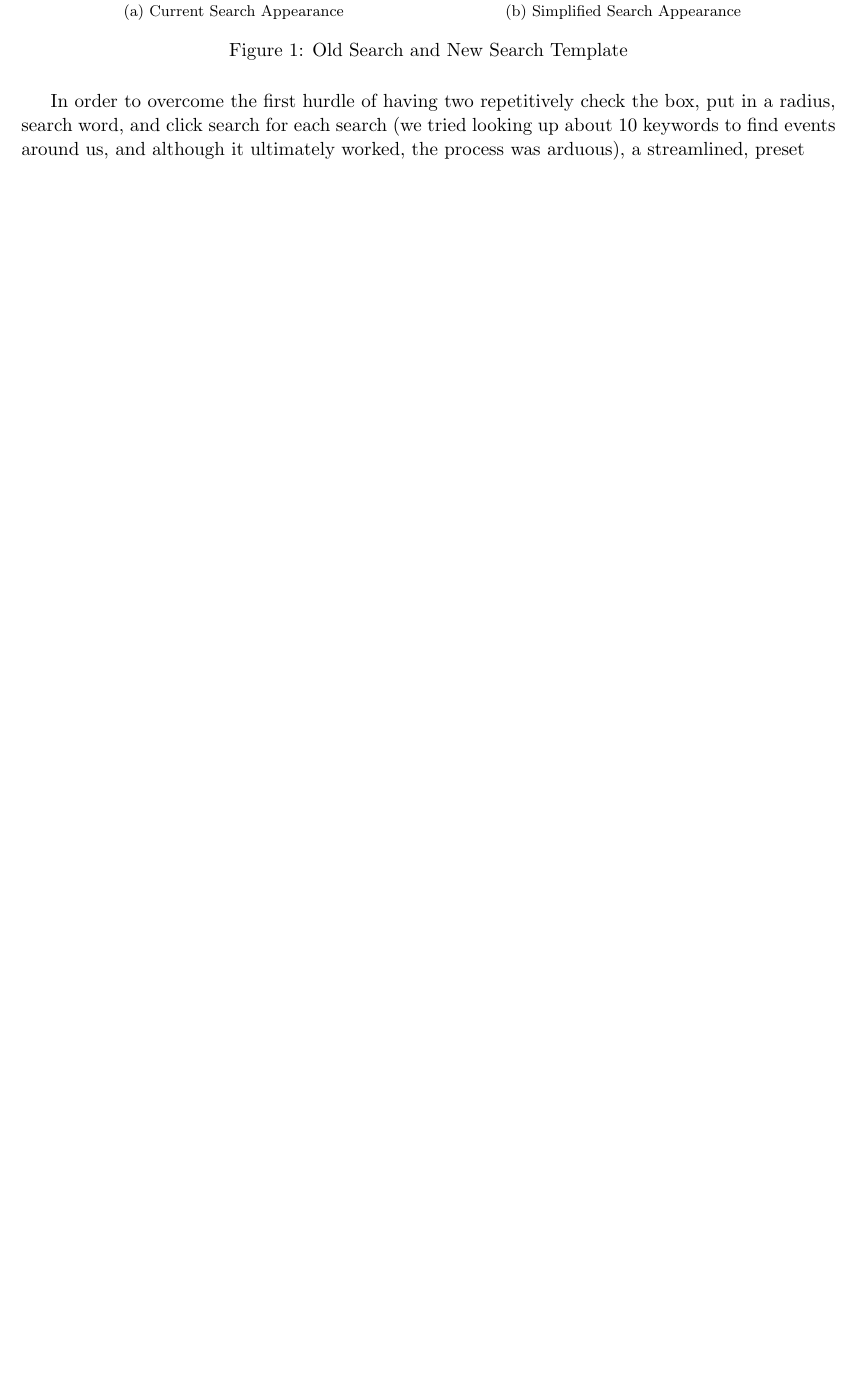
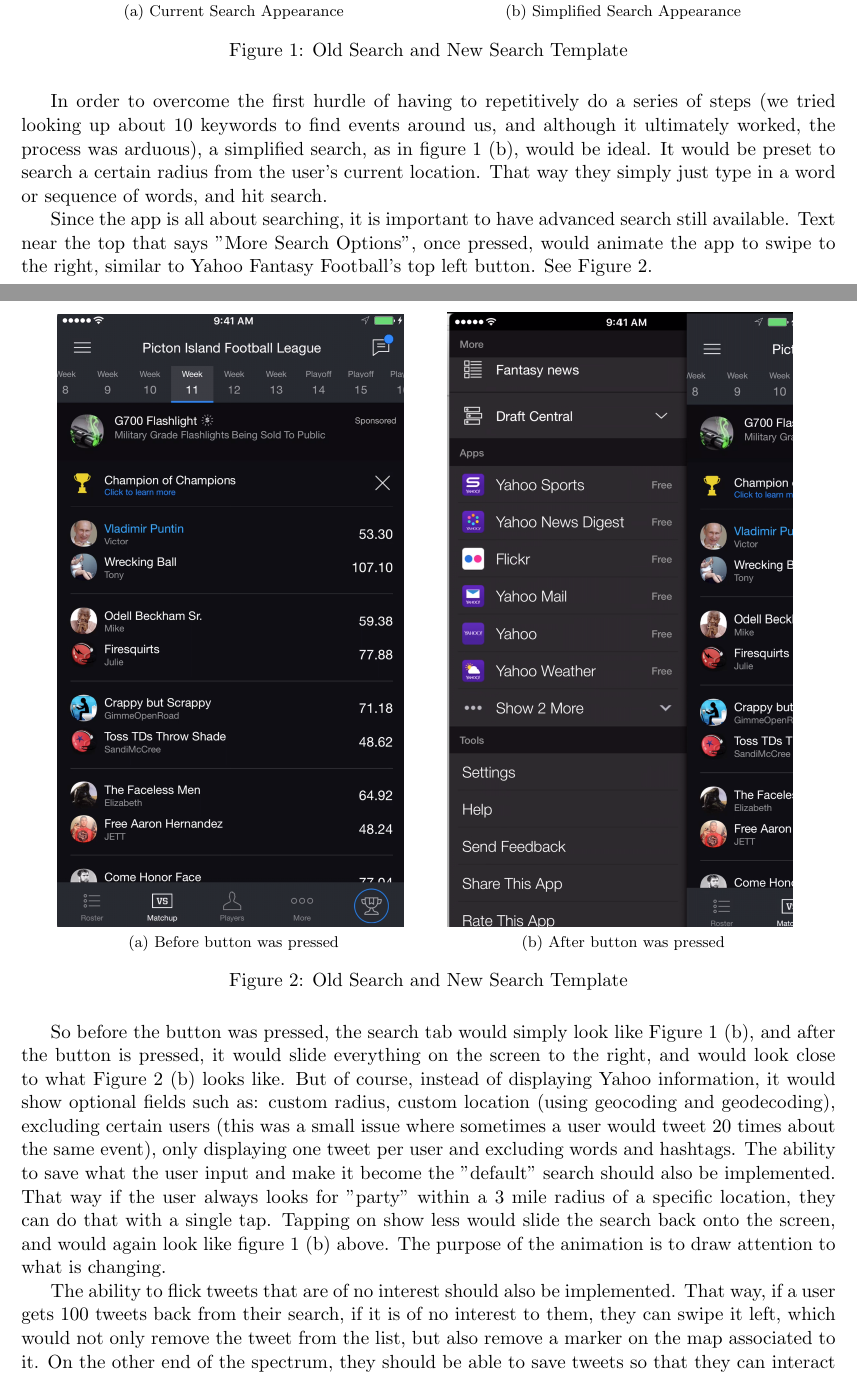
Before and after one commit to VicFrolov/cmsi370, a LaTeX document (dream-design/TweetDistrictDesign.tex): part of page 2 of 2 before the commit and two parts of pages 2 and 3 of 4 after it, the two joined at a grey line, cut so that both start at the same text, the shorter picture padded with empty space. Compiled offline with pdfLaTeX.

Commit message:
added more features to search along with images. Features include more options, swiping to delete tweets, saving default and simplifying the search page for efficiency

```diff
--- a/dream-design/TweetDistrictDesign.tex
+++ b/dream-design/TweetDistrictDesign.tex
@@ -40,4 +44,19 @@
     \label{fig:example}
 \end{figure}
 
-In order to overcome the first hurdle of having two repetitively check the box, put in a radius, search word, and click search for each search (we tried looking up about 10 keywords to find events around us, and although it ultimately worked, the process was arduous), a streamlined, preset
+In order to overcome the first hurdle of having to repetitively do a series of steps (we tried looking up about 10 keywords to find events around us, and although it ultimately worked, the process was arduous), a simplified search, as in figure 1 (b), would be ideal. It would be preset to search a certain radius from the user's current location. That way they simply just type in a word or sequence of words, and hit search.
+
+Since the app is all about searching, it is important to have advanced search still available. Text near the top that says "More Search Options", once pressed, would animate the app to swipe to the right, similar to Yahoo Fantasy Football's top left button. See Figure 2.
+
+\begin{figure}[H]
+    \centering
+    \subfloat[Before button was pressed]{{\includegraphics[width=7cm]{beforeSearch} }}
+    \qquad
+    \subfloat[After button was pressed]{{\includegraphics[width=7cm]{afterSearch} }}
+    \caption{Old Search and New Search Template}
+    \label{fig:example}
+\end{figure}
+
+So before the button was pressed, the search tab would simply look like Figure 1 (b), and after the button is pressed, it would slide everything on the screen to the right, and would look close to what Figure 2 (b) looks like. But of course, instead of displaying Yahoo information, it would show optional fields such as: custom radius, custom location (using geocoding and geodecoding), excluding certain users (this was a small issue where sometimes a user would tweet 20 times about the same event), only displaying one tweet per user and excluding words and hashtags. The ability to save what the user input and make it become the "default" search should also be implemented. That way if the user always looks for "party" within a 3 mile radius of a specific location, they can do that with a single tap. Tapping on show less would slide the search back onto the screen, and would again look like figure 1 (b) above. The purpose of the animation is to draw attention to what is changing.
+
+The ability to flick tweets that are of no interest should also be implemented. That way, if a user gets 100 tweets back from their search, if it is of no interest to them, they can swipe it left, which would not only remove the tweet from the list, but also remove a marker on the map associated to it. On the other end of the spectrum, they should be able to save tweets so that they can interact with them later, by swiping right. This would be saved and found under their "profile" tab. That way, they can at a later time share the tweet with friends, retweet it, direct message the user, or simply save it for whatever reason they want. Visually, this would look identical to the process of deleting or archiving mail on most mail apps, and would be accompanied by two different noises for each action. See Figure 3.
```
Also changed, not shown: dream-design/TweetDistrictDesign.pdf, dream-design/images/afterSearch.png (added), dream-design/images/beforeSearch.png (added), dream-design/images/swipeDelete.jpg (added), dream-design/TweetDistrictDesign.tex (24 more changed lines).
